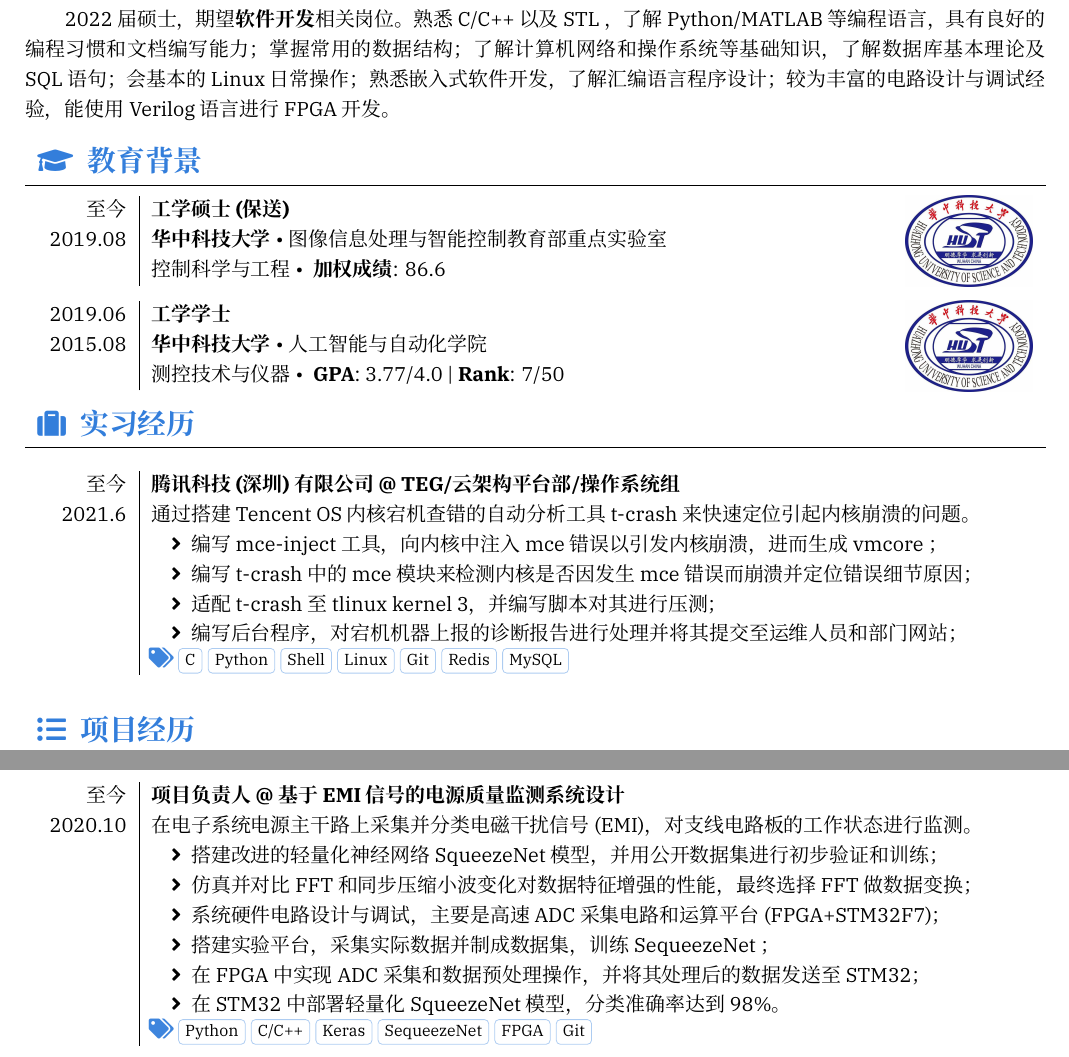
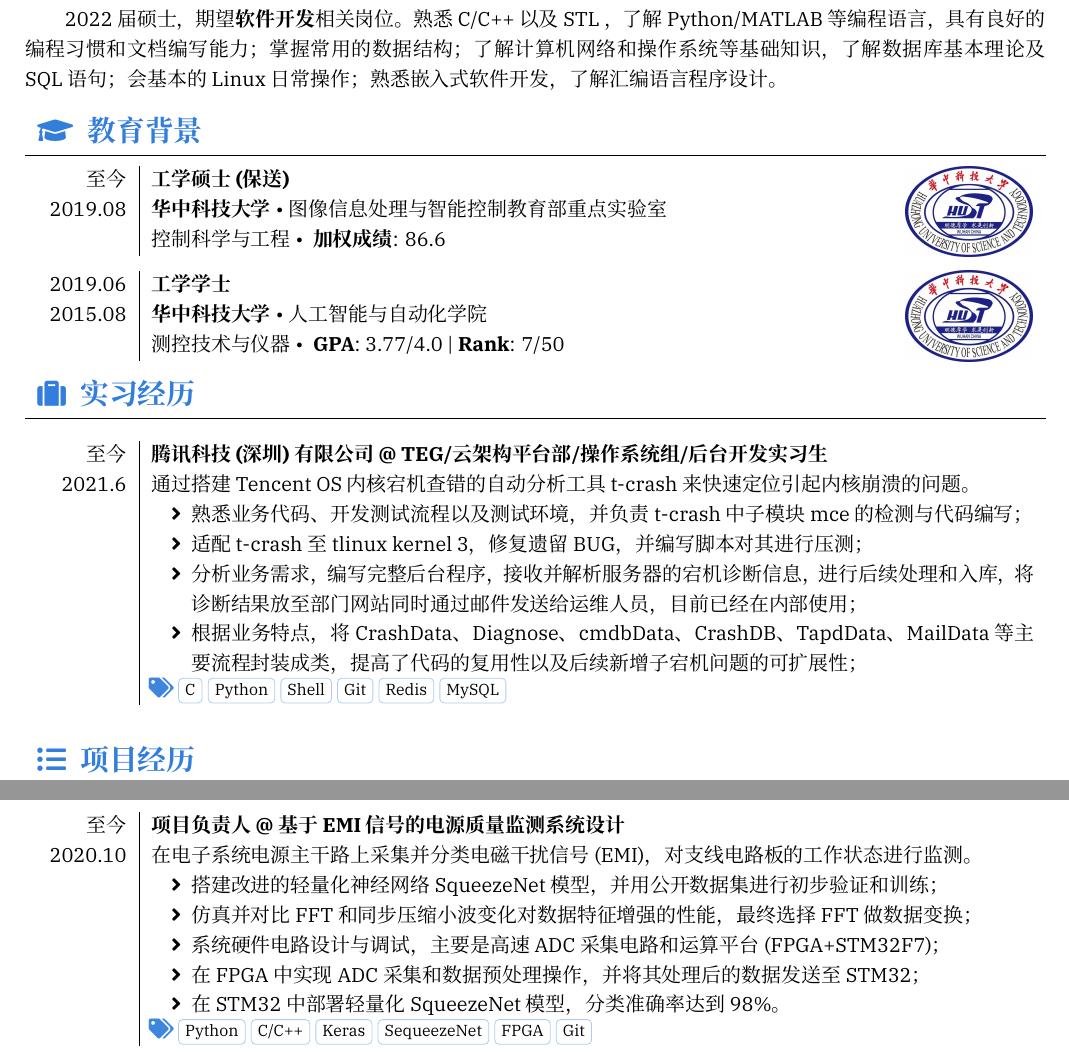
Before and after one commit to yaoyaolll/PersonalResume, a LaTeX CV (latex版本/嵌入式方向/Resume-main/resume-zh.tex, which reads latex版本/嵌入式方向/Resume-main/section_practice.tex, latex版本/嵌入式方向/Resume-main/section_project.tex, latex版本/嵌入式方向/Resume-main/section_summary.tex): two parts of page 1 of 2, joined at a grey line, cut so that both start at the same text. Compiled offline with XeLaTeX; a missing font is replaced by an installed copy or a similar font.

Commit message:
修改一版

```diff
--- a/latex版本/嵌入式方向/Resume-main/section_practice.tex
+++ b/latex版本/嵌入式方向/Resume-main/section_practice.tex
@@ -5,16 +5,16 @@
 	\experience%
 	[2021.6]
 	{至今}%
-	{\textbf{腾讯科技(深圳)有限公司 @ TEG/云架构平台部/操作系统组}}%
+	{\textbf{腾讯科技(深圳)有限公司 @ TEG/云架构平台部/操作系统组/后台开发实习生}}%
 	[
 	通过搭建 Tencent OS 内核宕机查错的自动分析工具 t-crash 来快速定位引起内核崩溃的问题。
 	\begin{itemize}
-		\item {编写 mce-inject 工具，向内核中注入 mce 错误以引发内核崩溃，进而生成 vmcore ；}
-		\item {编写 t-crash 中的 mce 模块来检测内核是否因发生mce 错误而崩溃并定位错误细节原因；}
-		\item {适配 t-crash 至 tlinux kernel 3，并编写脚本对其进行压测；}
-		\item {编写后台程序，对宕机机器上报的诊断报告进行处理并将其提交至运维人员和部门网站；}
+		\item {熟悉业务代码、开发测试流程以及测试环境，并负责 t-crash 中子模块 mce 的检测与代码编写；}
+		\item {适配 t-crash 至 tlinux kernel 3，修复遗留BUG，并编写脚本对其进行压测；}
+		\item {分析业务需求，编写完整后台程序，接收并解析服务器的宕机诊断信息，进行后续处理和入库，将诊断结果放至部门网站同时通过邮件发送给运维人员，目前已经在内部使用；}
+		\item {根据业务特点，将CrashData、Diagnose、cmdbData、CrashDB、TapdData、MailData等主要流程封装成类，提高了代码的复用性以及后续新增子宕机问题的可扩展性；}
 	\end{itemize}
 	]
-	[C, Python, Shell, Linux, Git, Redis, MySQL]
+	[C, Python, Shell, Git, Redis, MySQL]
 
 \end{experiences}
--- a/latex版本/嵌入式方向/Resume-main/section_project.tex
+++ b/latex版本/嵌入式方向/Resume-main/section_project.tex
@@ -28,7 +28,6 @@
             \item {搭建改进的轻量化神经网络 SqueezeNet 模型，并用公开数据集进行初步验证和训练；}
             \item {仿真并对比FFT和同步压缩小波变化对数据特征增强的性能，最终选择FFT做数据变换；}
             \item {系统硬件电路设计与调试，主要是高速 ADC 采集电路和运算平台(FPGA+STM32F7)；}
-            \item {搭建实验平台，采集实际数据并制成数据集，训练 SequeezeNet ；}
             \item {在 FPGA 中实现 ADC 采集和数据预处理操作，并将其处理后的数据发送至STM32；}
             \item {在 STM32 中部署轻量化 SqueezeNet 模型，分类准确率达到98\%。}
         \end{itemize}]
--- a/latex版本/嵌入式方向/Resume-main/section_summary.tex
+++ b/latex版本/嵌入式方向/Resume-main/section_summary.tex
@@ -2,5 +2,5 @@
 % Summary & Objectives
 %======================================================================
 {\onehalfspacing\hspace{2em}%
-2022届硕士，期望\textbf{软件开发}相关岗位。熟悉 C/C++ 以及 STL ，了解 Python/MATLAB 等编程语言，具有良好的编程习惯和文档编写能力；掌握常用的数据结构；了解计算机网络和操作系统等基础知识，了解数据库基本理论及SQL语句；会基本的 Linux 日常操作；熟悉嵌入式软件开发， 了解汇编语言程序设计；较为丰富的电路设计与调试经验，能使用 Verilog 语言进行 FPGA 开发。
+2022届硕士，期望\textbf{软件开发}相关岗位。熟悉 C/C++ 以及 STL ，了解 Python/MATLAB 等编程语言，具有良好的编程习惯和文档编写能力；掌握常用的数据结构；了解计算机网络和操作系统等基础知识，了解数据库基本理论及SQL语句；会基本的 Linux 日常操作；熟悉嵌入式软件开发，了解汇编语言程序设计。
 \par}
```
Also changed, not shown: latex版本/嵌入式方向/华中科技大学-刘垚.pdf.
